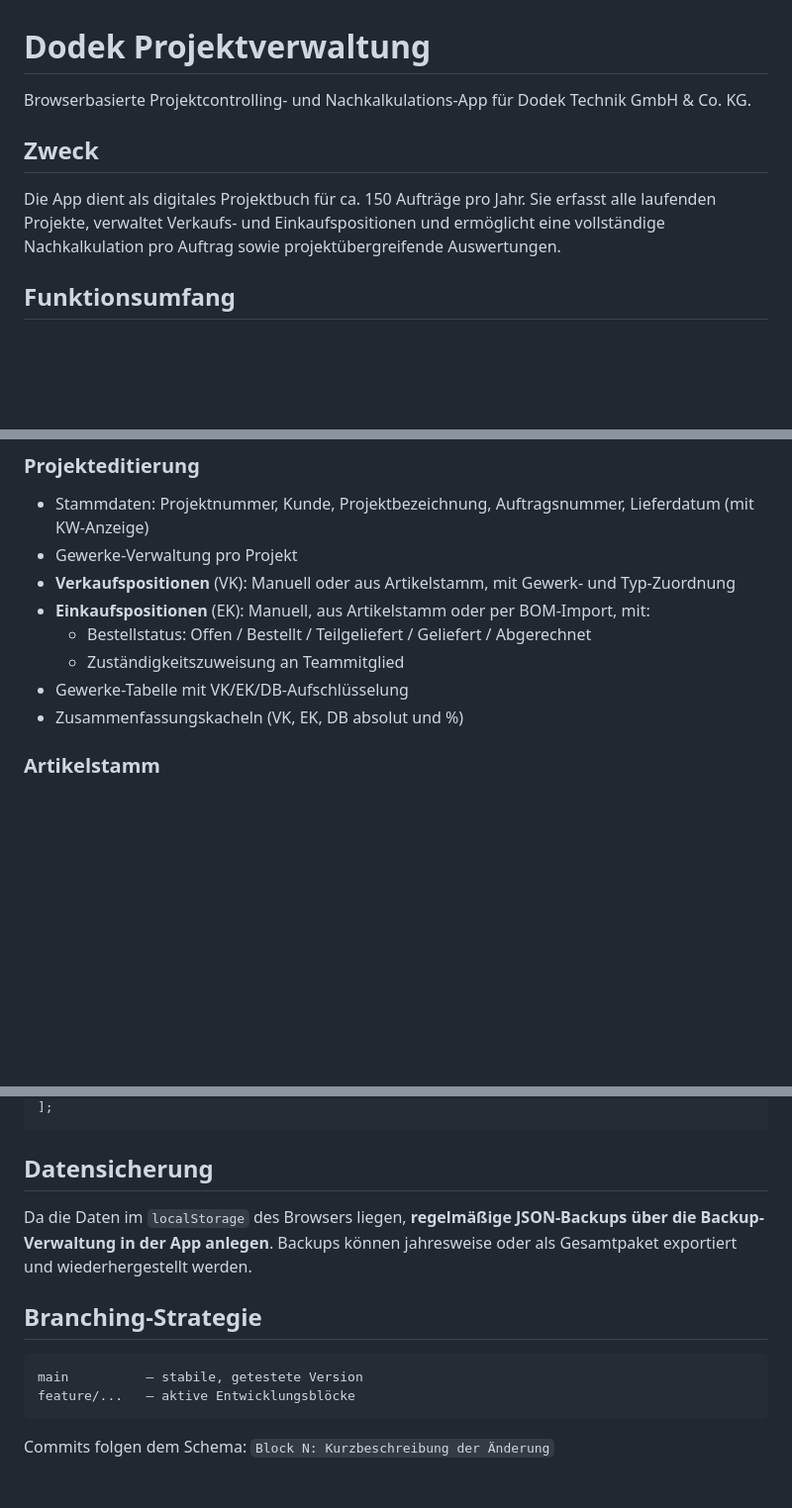
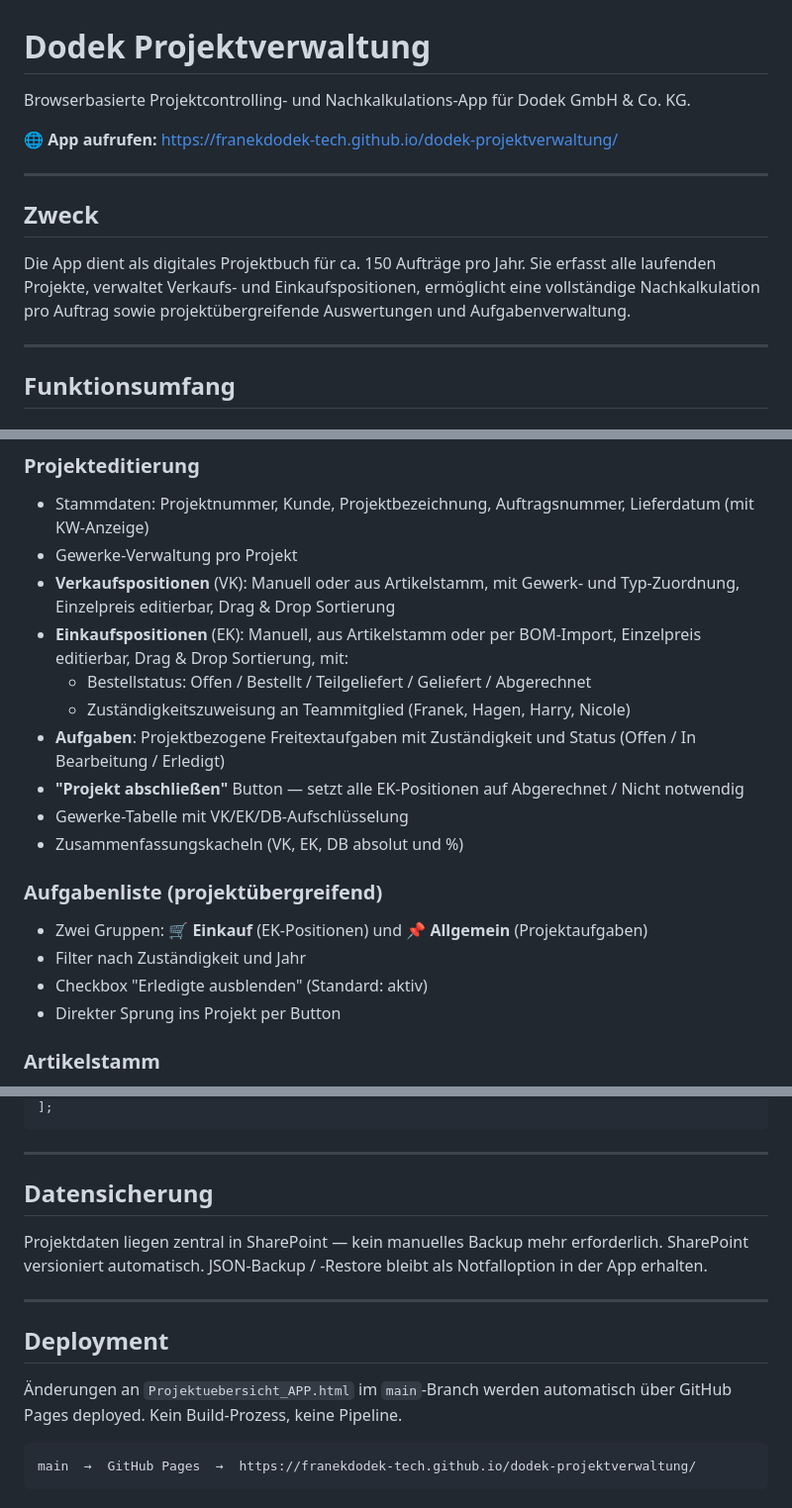
Before and after one commit to franekdodek-tech/dodek-projektverwaltung, a Markdown page: README.md, 3 parts joined by grey strips. Shown at 99% size. GitHub-like rendering; blank space fills up the shorter version.

````diff
--- a/README.md
+++ b/README.md
@@ -1,10 +1,16 @@
 # Dodek Projektverwaltung
 
-Browserbasierte Projektcontrolling- und Nachkalkulations-App für Dodek Technik GmbH & Co. KG.
+Browserbasierte Projektcontrolling- und Nachkalkulations-App für Dodek GmbH & Co. KG.
+
+🌐 **App aufrufen:** [https://franekdodek-tech.github.io/dodek-projektverwaltung/](https://franekdodek-tech.github.io/dodek-projektverwaltung/)
+
+---
 
 ## Zweck
 
-Die App dient als digitales Projektbuch für ca. 150 Aufträge pro Jahr. Sie erfasst alle laufenden Projekte, verwaltet Verkaufs- und Einkaufspositionen und ermöglicht eine vollständige Nachkalkulation pro Auftrag sowie projektübergreifende Auswertungen.
+Die App dient als digitales Projektbuch für ca. 150 Aufträge pro Jahr. Sie erfasst alle laufenden Projekte, verwaltet Verkaufs- und Einkaufspositionen, ermöglicht eine vollständige Nachkalkulation pro Auftrag sowie projektübergreifende Auswertungen und Aufgabenverwaltung.
+
+---
 
 ## Funktionsumfang
 
@@ -19,12 +25,20 @@ Die App dient als digitales Projektbuch für ca. 150 Aufträge pro Jahr. Sie erf
 ### Projekteditierung
 - Stammdaten: Projektnummer, Kunde, Projektbezeichnung, Auftragsnummer, Lieferdatum (mit KW-Anzeige)
 - Gewerke-Verwaltung pro Projekt
-- **Verkaufspositionen** (VK): Manuell oder aus Artikelstamm, mit Gewerk- und Typ-Zuordnung
-- **Einkaufspositionen** (EK): Manuell, aus Artikelstamm oder per BOM-Import, mit:
+- **Verkaufspositionen** (VK): Manuell oder aus Artikelstamm, mit Gewerk- und Typ-Zuordnung, Einzelpreis editierbar, Drag & Drop Sortierung
+- **Einkaufspositionen** (EK): Manuell, aus Artikelstamm oder per BOM-Import, Einzelpreis editierbar, Drag & Drop Sortierung, mit:
   - Bestellstatus: Offen / Bestellt / Teilgeliefert / Geliefert / Abgerechnet
-  - Zuständigkeitszuweisung an Teammitglied
+  - Zuständigkeitszuweisung an Teammitglied (Franek, Hagen, Harry, Nicole)
+- **Aufgaben**: Projektbezogene Freitextaufgaben mit Zuständigkeit und Status (Offen / In Bearbeitung / Erledigt)
+- **"Projekt abschließen"** Button — setzt alle EK-Positionen auf Abgerechnet / Nicht notwendig
 - Gewerke-Tabelle mit VK/EK/DB-Aufschlüsselung
 - Zusammenfassungskacheln (VK, EK, DB absolut und %)
+
+### Aufgabenliste (projektübergreifend)
+- Zwei Gruppen: **🛒 Einkauf** (EK-Positionen) und **📌 Allgemein** (Projektaufgaben)
+- Filter nach Zuständigkeit und Jahr
+- Checkbox "Erledigte ausblenden" (Standard: aktiv)
+- Direkter Sprung ins Projekt per Button
 
 ### Artikelstamm
 - Artikel mit ID, Bezeichnung, EK-Preis, Marge, VK-Preis, Gewerk, Typ
@@ -79,15 +121,18 @@ const TEAM_MEMBERS = [
 ];
 ```
 
+---
+
 ## Datensicherung
 
-Da die Daten im `localStorage` des Browsers liegen, **regelmäßige JSON-Backups über die Backup-Verwaltung in der App anlegen**. Backups können jahresweise oder als Gesamtpaket exportiert und wiederhergestellt werden.
+Projektdaten liegen zentral in SharePoint — kein manuelles Backup mehr erforderlich. SharePoint versioniert automatisch. JSON-Backup / -Restore bleibt als Notfalloption in der App erhalten.
 
-## Branching-Strategie
+---
+
+## Deployment
+
+Änderungen an `Projektuebersicht_APP.html` im `main`-Branch werden automatisch über GitHub Pages deployed. Kein Build-Prozess, keine Pipeline.
 
 ```
-main          — stabile, getestete Version
-feature/...   — aktive Entwicklungsblöcke
+main  →  GitHub Pages  →  https://franekdodek-tech.github.io/dodek-projektverwaltung/
 ```
-
-Commits folgen dem Schema: `Block N: Kurzbeschreibung der Änderung`
````
Also changed, not shown: other parts of README.md (+45 -17 lines).
